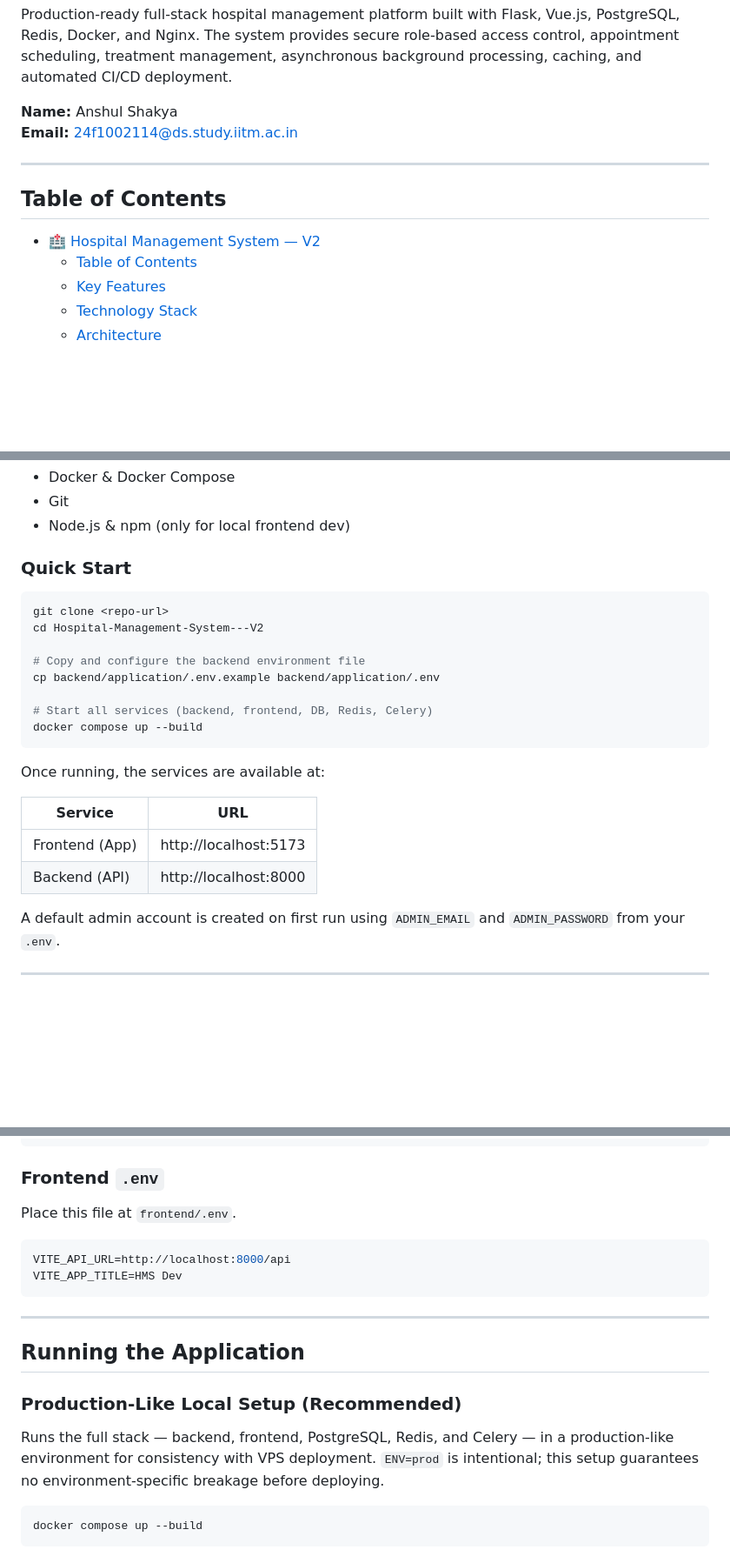
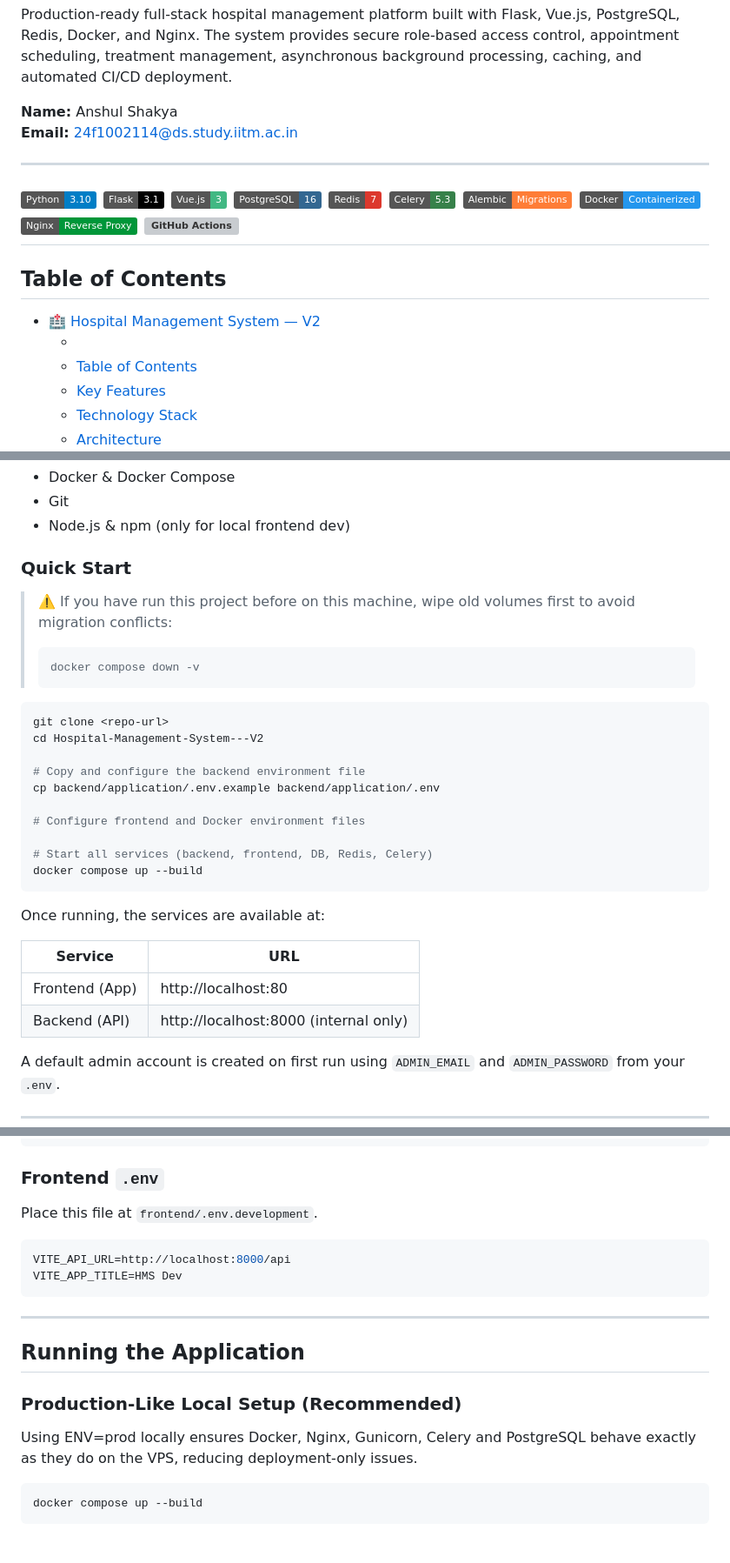
Before and after one commit to 24f1002114/Hospital-Management-System---V2, a Markdown page: README.md, 3 parts joined by grey strips. Shown at 87% size. GitHub-like rendering; badges without logos; blank space fills up the shorter version; grey boxes are pictures that could not be loaded.

````diff
--- a/README.md
+++ b/README.md
@@ -7,10 +7,21 @@ Production-ready full-stack hospital management platform built with Flask, Vue.j
 **Email:** 24f1002114@ds.study.iitm.ac.in
 
 ---
-
+![Python](https://img.shields.io/badge/Python-3.10-blue)
+![Flask](https://img.shields.io/badge/Flask-3.1-black)
+![Vue.js](https://img.shields.io/badge/Vue.js-3-42b883)
+![PostgreSQL](https://img.shields.io/badge/PostgreSQL-16-336791)
+![Redis](https://img.shields.io/badge/Redis-7-dc382d)
+![Celery](https://img.shields.io/badge/Celery-5.3-37814A)
+![Alembic](https://img.shields.io/badge/Alembic-Migrations-orange)
+![Docker](https://img.shields.io/badge/Docker-Containerized-2496ED)
+![Nginx](https://img.shields.io/badge/Nginx-Reverse%20Proxy-009639)
+![GitHub Actions](https://img.shields.io/badge/CI%2FCD-GitHub%20Actions-2088FF)
+---
 ## Table of Contents
 
 - [🏥 Hospital Management System — V2](#-hospital-management-system--v2)
+  - [](#)
   - [Table of Contents](#table-of-contents)
   - [Key Features](#key-features)
   - [Technology Stack](#technology-stack)
@@ -154,12 +161,19 @@ Nginx (Frontend Container)
 
 ### Quick Start
 
+> ⚠️ If you have run this project before on this machine, wipe old volumes first to avoid migration conflicts:
+> ```bash
+> docker compose down -v
+> ```
+
 ```bash
 git clone <repo-url>
 cd Hospital-Management-System---V2
 
 # Copy and configure the backend environment file
 cp backend/application/.env.example backend/application/.env
+
+# Configure frontend and Docker environment files
 
 # Start all services (backend, frontend, DB, Redis, Celery)
 docker compose up --build
@@ -169,8 +183,8 @@ Once running, the services are available at:
 
 | Service | URL |
 |---|---|
-| Frontend (App) | http://localhost:5173 |
-| Backend (API) | http://localhost:8000 |
+| Frontend (App) | http://localhost:80 |
+| Backend (API) | http://localhost:8000 (internal only) |
 
 A default admin account is created on first run using `ADMIN_EMAIL` and `ADMIN_PASSWORD` from your `.env`.
 
@@ -238,7 +252,7 @@ MAIL_DEFAULT_SENDER=noreply@example.com
 
 ### Frontend `.env`
 
-Place this file at `frontend/.env`.
+Place this file at `frontend/.env.development`.
 
 ```env
 VITE_API_URL=http://localhost:8000/api
@@ -251,7 +265,9 @@ VITE_APP_TITLE=HMS Dev
 
 ### Production-Like Local Setup (Recommended)
 
-Runs the full stack — backend, frontend, PostgreSQL, Redis, and Celery — in a production-like environment for consistency with VPS deployment. `ENV=prod` is intentional; this setup guarantees no environment-specific breakage before deploying.
+Using ENV=prod locally ensures Docker, Nginx, Gunicorn,
+Celery and PostgreSQL behave exactly as they do on the VPS,
+reducing deployment-only issues.
 
 ```bash
 docker compose up --build
````
Also changed, not shown: other parts of README.md (+7 -80 lines).
